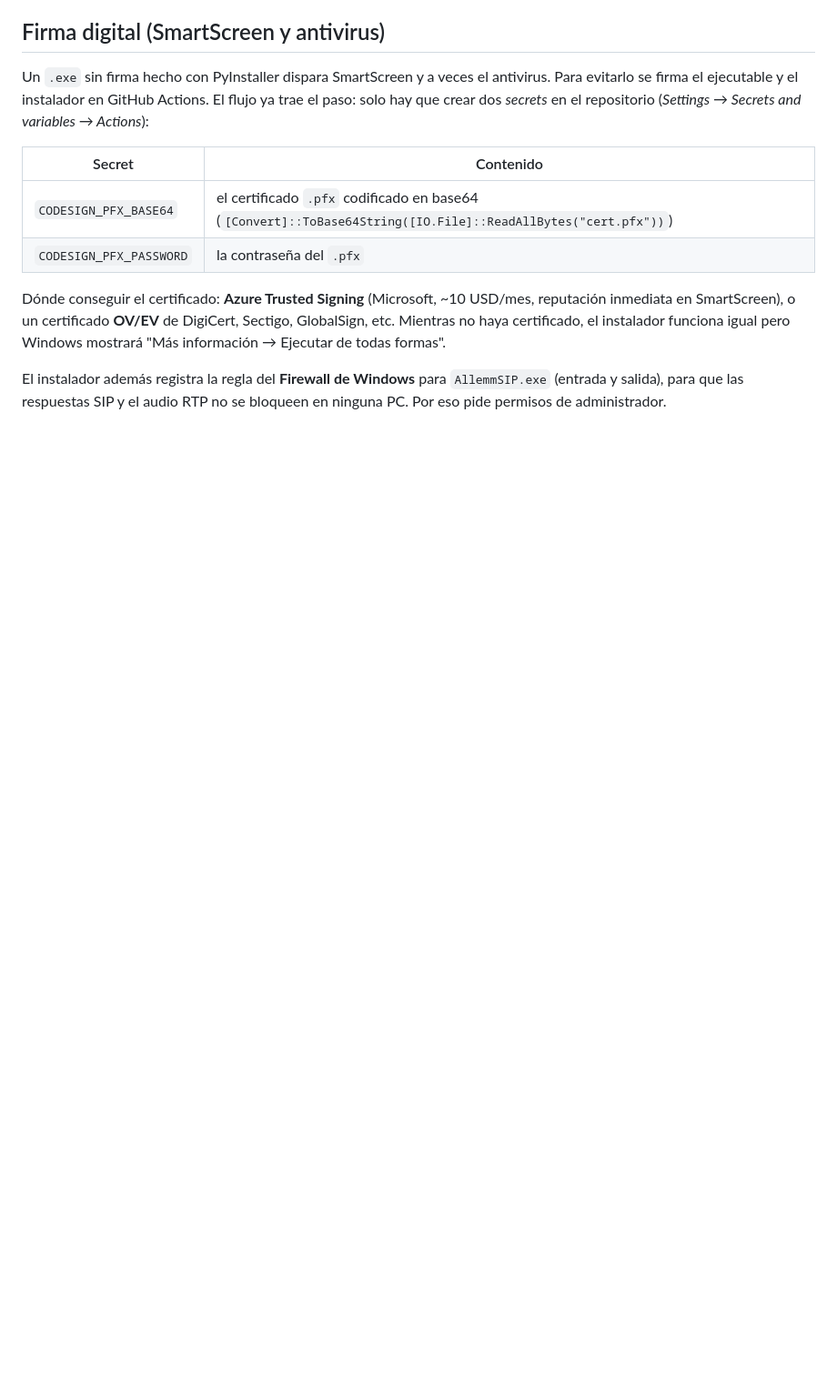
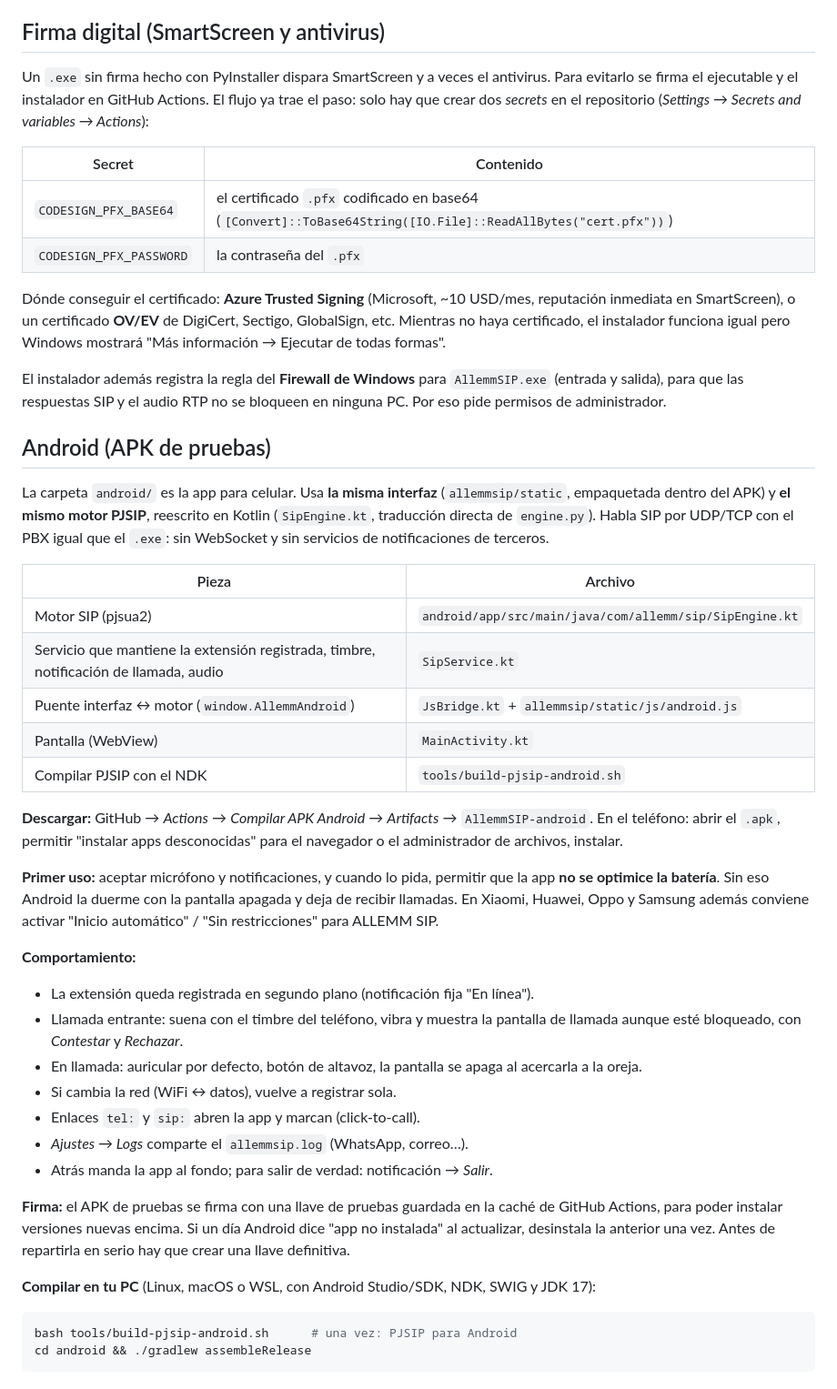
Before and after one commit to EmilianoTech310195/ALLEMM-PHONE, a Markdown page: README.md, the part around the change. Shown at 91% size. GitHub-like rendering; blank space fills up the shorter version.

Commit message:
README: sección Android (instalación, permisos, comportamiento, firma)
Co-Authored-By: Claude Opus 5.5 <noreply@anthropic.com>
Claude-Session: https://claude.ai/code/session_016xGyjS4bkjUY6m6e3EPRRE

````diff
--- a/README.md
+++ b/README.md
@@ -146,3 +146,51 @@ igual pero Windows mostrará "Más información → Ejecutar de todas formas".
 El instalador además registra la regla del **Firewall de Windows** para
 `AllemmSIP.exe` (entrada y salida), para que las respuestas SIP y el audio
 RTP no se bloqueen en ninguna PC. Por eso pide permisos de administrador.
+
+## Android (APK de pruebas)
+
+La carpeta `android/` es la app para celular. Usa **la misma interfaz**
+(`allemmsip/static`, empaquetada dentro del APK) y **el mismo motor PJSIP**,
+reescrito en Kotlin (`SipEngine.kt`, traducción directa de `engine.py`).
+Habla SIP por UDP/TCP con el PBX igual que el `.exe`: sin WebSocket y sin
+servicios de notificaciones de terceros.
+
+| Pieza | Archivo |
+|---|---|
+| Motor SIP (pjsua2) | `android/app/src/main/java/com/allemm/sip/SipEngine.kt` |
+| Servicio que mantiene la extensión registrada, timbre, notificación de llamada, audio | `SipService.kt` |
+| Puente interfaz ↔ motor (`window.AllemmAndroid`) | `JsBridge.kt` + `allemmsip/static/js/android.js` |
+| Pantalla (WebView) | `MainActivity.kt` |
+| Compilar PJSIP con el NDK | `tools/build-pjsip-android.sh` |
+
+**Descargar:** GitHub → *Actions* → *Compilar APK Android* → *Artifacts* →
+`AllemmSIP-android`. En el teléfono: abrir el `.apk`, permitir "instalar apps
+desconocidas" para el navegador o el administrador de archivos, instalar.
+
+**Primer uso:** aceptar micrófono y notificaciones, y cuando lo pida, permitir
+que la app **no se optimice la batería**. Sin eso Android la duerme con la
+pantalla apagada y deja de recibir llamadas. En Xiaomi, Huawei, Oppo y Samsung
+además conviene activar "Inicio automático" / "Sin restricciones" para ALLEMM SIP.
+
+**Comportamiento:**
+- La extensión queda registrada en segundo plano (notificación fija "En línea").
+- Llamada entrante: suena con el timbre del teléfono, vibra y muestra la pantalla
+  de llamada aunque esté bloqueado, con *Contestar* y *Rechazar*.
+- En llamada: auricular por defecto, botón de altavoz, la pantalla se apaga al
+  acercarla a la oreja.
+- Si cambia la red (WiFi ↔ datos), vuelve a registrar sola.
+- Enlaces `tel:` y `sip:` abren la app y marcan (click-to-call).
+- *Ajustes → Logs* comparte el `allemmsip.log` (WhatsApp, correo…).
+- Atrás manda la app al fondo; para salir de verdad: notificación → *Salir*.
+
+**Firma:** el APK de pruebas se firma con una llave de pruebas guardada en la
+caché de GitHub Actions, para poder instalar versiones nuevas encima. Si un
+día Android dice "app no instalada" al actualizar, desinstala la anterior una
+vez. Antes de repartirla en serio hay que crear una llave definitiva.
+
+**Compilar en tu PC** (Linux, macOS o WSL, con Android Studio/SDK, NDK, SWIG y JDK 17):
+
+```bash
+bash tools/build-pjsip-android.sh      # una vez: PJSIP para Android
+cd android && ./gradlew assembleRelease
+```
````
